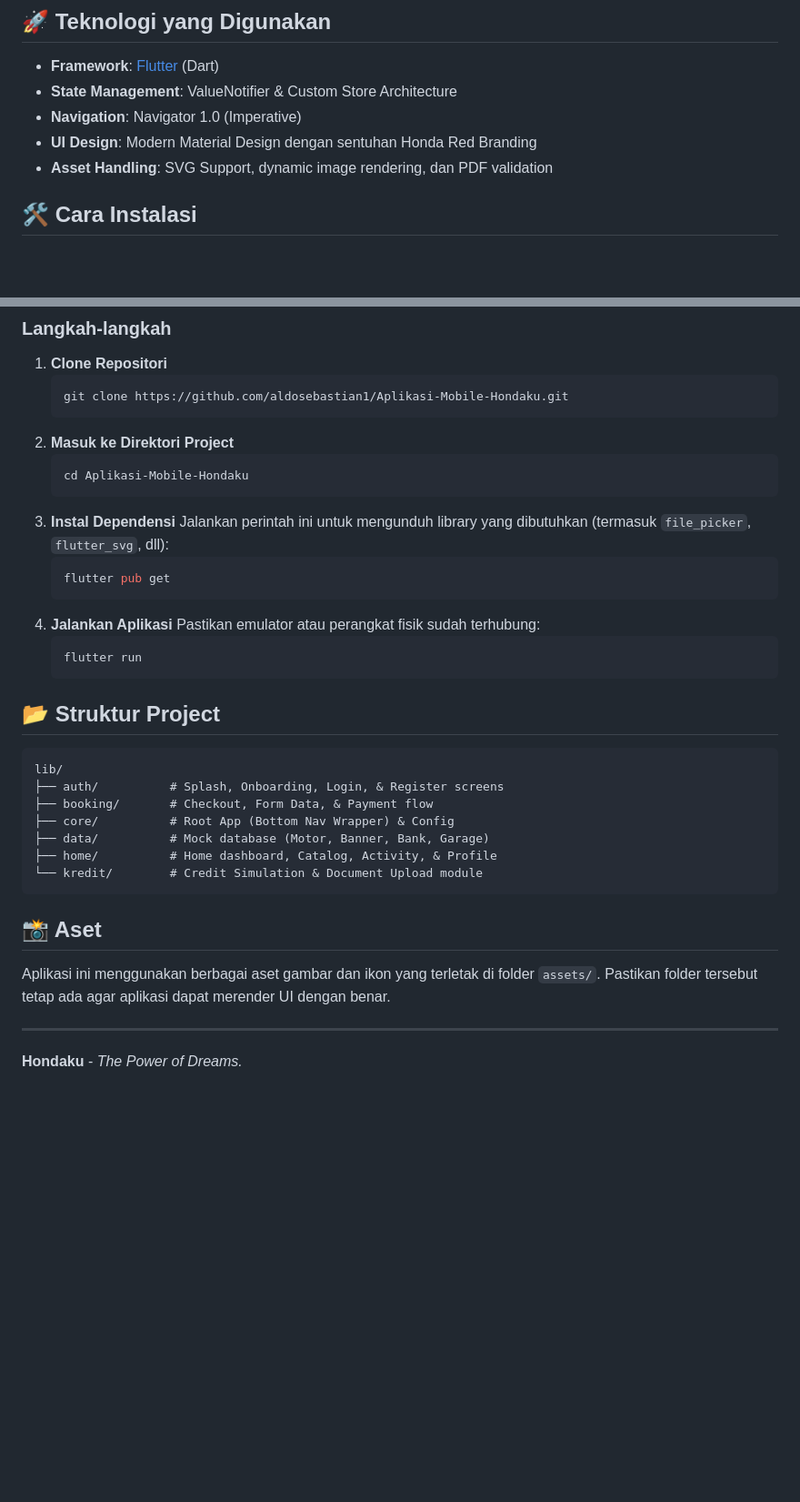
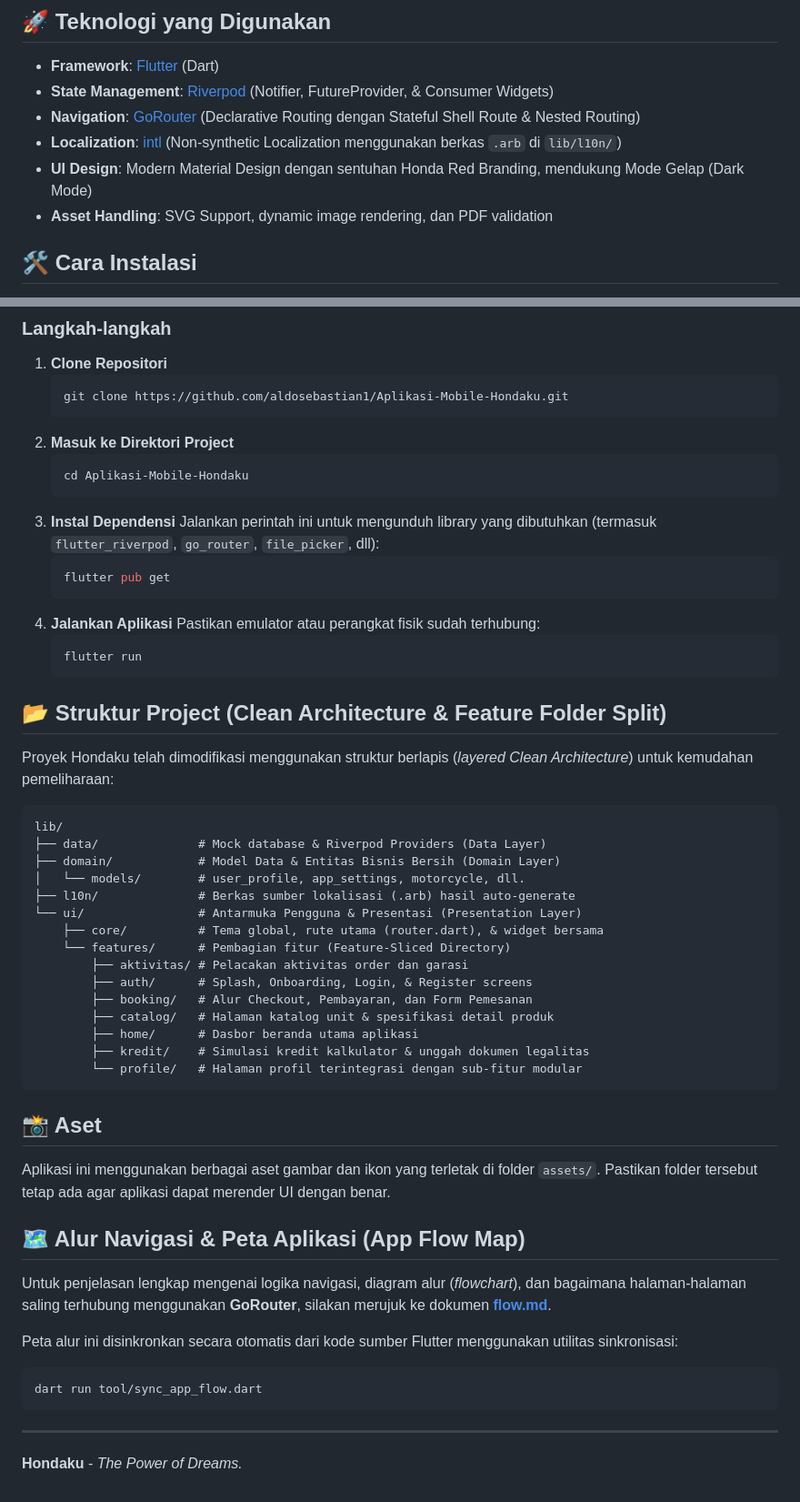
Before and after one commit to aldosebastian1/Aplikasi-Mobile-Hondaku, a Markdown page: README.md, 2 parts joined by grey strips. Shown at 91% size. Rendered like a GitHub page; blank space fills up the shorter version.

Commit message:
Perbarui dokumentasi README.md untuk mencerminkan perubahan arsitektur bersih, teknologi yang digunakan, dan alur navigasi aplikasi

````diff
--- a/README.md
+++ b/README.md
@@ -20,9 +20,10 @@ Hondaku adalah aplikasi mobile modern yang dirancang khusus untuk mempermudah ko
 ## 🚀 Teknologi yang Digunakan
 
 - **Framework**: [Flutter](https://flutter.dev) (Dart)
-- **State Management**: ValueNotifier & Custom Store Architecture
-- **Navigation**: Navigator 1.0 (Imperative)
-- **UI Design**: Modern Material Design dengan sentuhan Honda Red Branding
+- **State Management**: [Riverpod](https://riverpod.dev) (Notifier, FutureProvider, & Consumer Widgets)
+- **Navigation**: [GoRouter](https://pub.dev/packages/go_router) (Declarative Routing dengan Stateful Shell Route & Nested Routing)
+- **Localization**: [intl](https://pub.dev/packages/intl) (Non-synthetic Localization menggunakan berkas `.arb` di `lib/l10n/`)
+- **UI Design**: Modern Material Design dengan sentuhan Honda Red Branding, mendukung Mode Gelap (Dark Mode)
 - **Asset Handling**: SVG Support, dynamic image rendering, dan PDF validation
 
 ## 🛠️ Cara Instalasi
@@ -43,7 +44,7 @@ Ikuti langkah-langkah di bawah ini untuk menjalankan project ini di lingkungan l
    cd Aplikasi-Mobile-Hondaku
    ```
 3. **Instal Dependensi**
-   Jalankan perintah ini untuk mengunduh library yang dibutuhkan (termasuk `file_picker`, `flutter_svg`, dll):
+   Jalankan perintah ini untuk mengunduh library yang dibutuhkan (termasuk `flutter_riverpod`, `go_router`, `file_picker`, dll):
    ```bash
    flutter pub get
    ```
@@ -53,20 +54,39 @@ Ikuti langkah-langkah di bawah ini untuk menjalankan project ini di lingkungan l
    flutter run
    ```
 
-## 📂 Struktur Project
+## 📂 Struktur Project (Clean Architecture & Feature Folder Split)
+
+Proyek Hondaku telah dimodifikasi menggunakan struktur berlapis (*layered Clean Architecture*) untuk kemudahan pemeliharaan:
 
 ```text
 lib/
-├── auth/          # Splash, Onboarding, Login, & Register screens
-├── booking/       # Checkout, Form Data, & Payment flow
-├── core/          # Root App (Bottom Nav Wrapper) & Config
-├── data/          # Mock database (Motor, Banner, Bank, Garage)
-├── home/          # Home dashboard, Catalog, Activity, & Profile
-└── kredit/        # Credit Simulation & Document Upload module
+├── data/              # Mock database & Riverpod Providers (Data Layer)
+├── domain/            # Model Data & Entitas Bisnis Bersih (Domain Layer)
+│   └── models/        # user_profile, app_settings, motorcycle, dll.
+├── l10n/              # Berkas sumber lokalisasi (.arb) hasil auto-generate
+└── ui/                # Antarmuka Pengguna & Presentasi (Presentation Layer)
+    ├── core/          # Tema global, rute utama (router.dart), & widget bersama
+    └── features/      # Pembagian fitur (Feature-Sliced Directory)
+        ├── aktivitas/ # Pelacakan aktivitas order dan garasi
+        ├── auth/      # Splash, Onboarding, Login, & Register screens
+        ├── booking/   # Alur Checkout, Pembayaran, dan Form Pemesanan
+        ├── catalog/   # Halaman katalog unit & spesifikasi detail produk
+        ├── home/      # Dasbor beranda utama aplikasi
+        ├── kredit/    # Simulasi kredit kalkulator & unggah dokumen legalitas
+        └── profile/   # Halaman profil terintegrasi dengan sub-fitur modular
 ```
 
 ## 📸 Aset
 Aplikasi ini menggunakan berbagai aset gambar dan ikon yang terletak di folder `assets/`. Pastikan folder tersebut tetap ada agar aplikasi dapat merender UI dengan benar.
 
+## 🗺️ Alur Navigasi & Peta Aplikasi (App Flow Map)
+
+Untuk penjelasan lengkap mengenai logika navigasi, diagram alur (*flowchart*), dan bagaimana halaman-halaman saling terhubung menggunakan **GoRouter**, silakan merujuk ke dokumen **[flow.md](flow.md)**.
+
+Peta alur ini disinkronkan secara otomatis dari kode sumber Flutter menggunakan utilitas sinkronisasi:
+```bash
+dart run tool/sync_app_flow.dart
+```
+
 ---
 **Hondaku** - *The Power of Dreams.*
````
